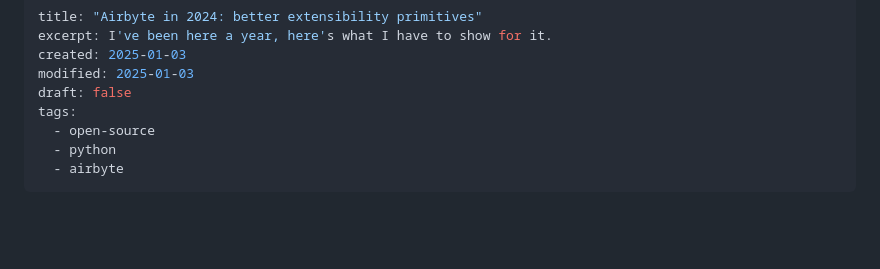
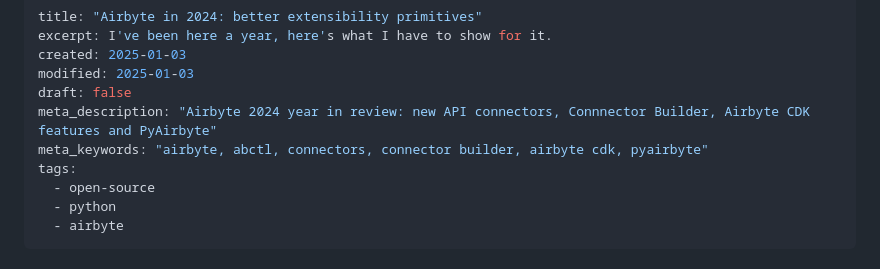
Before and after one commit to natikgadzhi/respawn-io, a Markdown page: content/posts/airbyte-2024-in-review.md, the part around the change printed below. Drawn GitHub-style; blank space fills up the shorter version.

```diff
--- a/content/posts/airbyte-2024-in-review.md
+++ b/content/posts/airbyte-2024-in-review.md
@@ -4,6 +4,8 @@ excerpt: I've been here a year, here's what I have to show for it.
 created: 2025-01-03
 modified: 2025-01-03
 draft: false
+meta_description: "Airbyte 2024 year in review: new API connectors, Connnector Builder, Airbyte CDK features and PyAirbyte"
+meta_keywords: "airbyte, abctl, connectors, connector builder, airbyte cdk, pyairbyte"
 tags:
   - open-source
   - python
```
Also changed, not shown: other parts of content/posts/airbyte-2024-in-review.md (+1 -1 lines).
